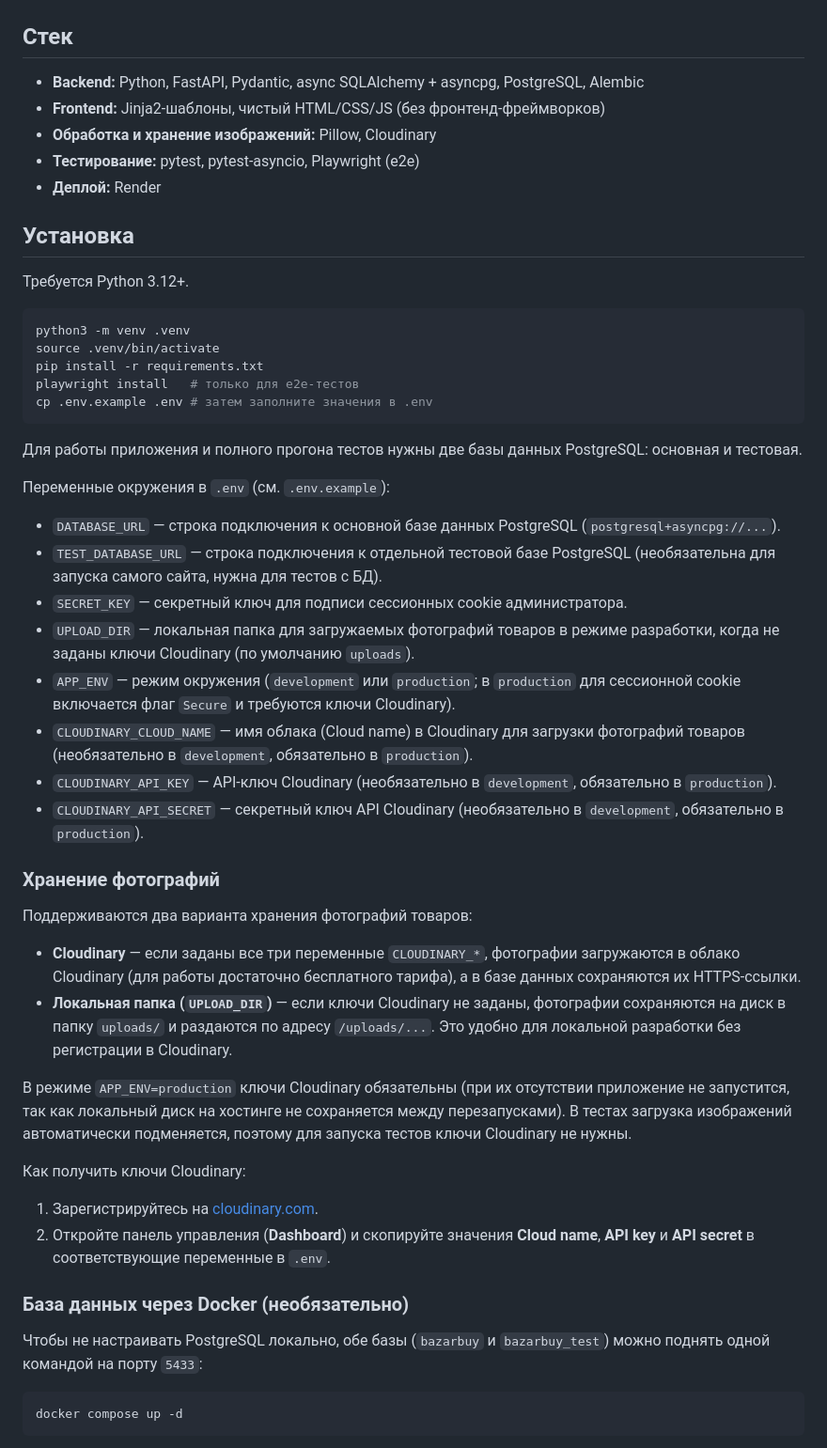
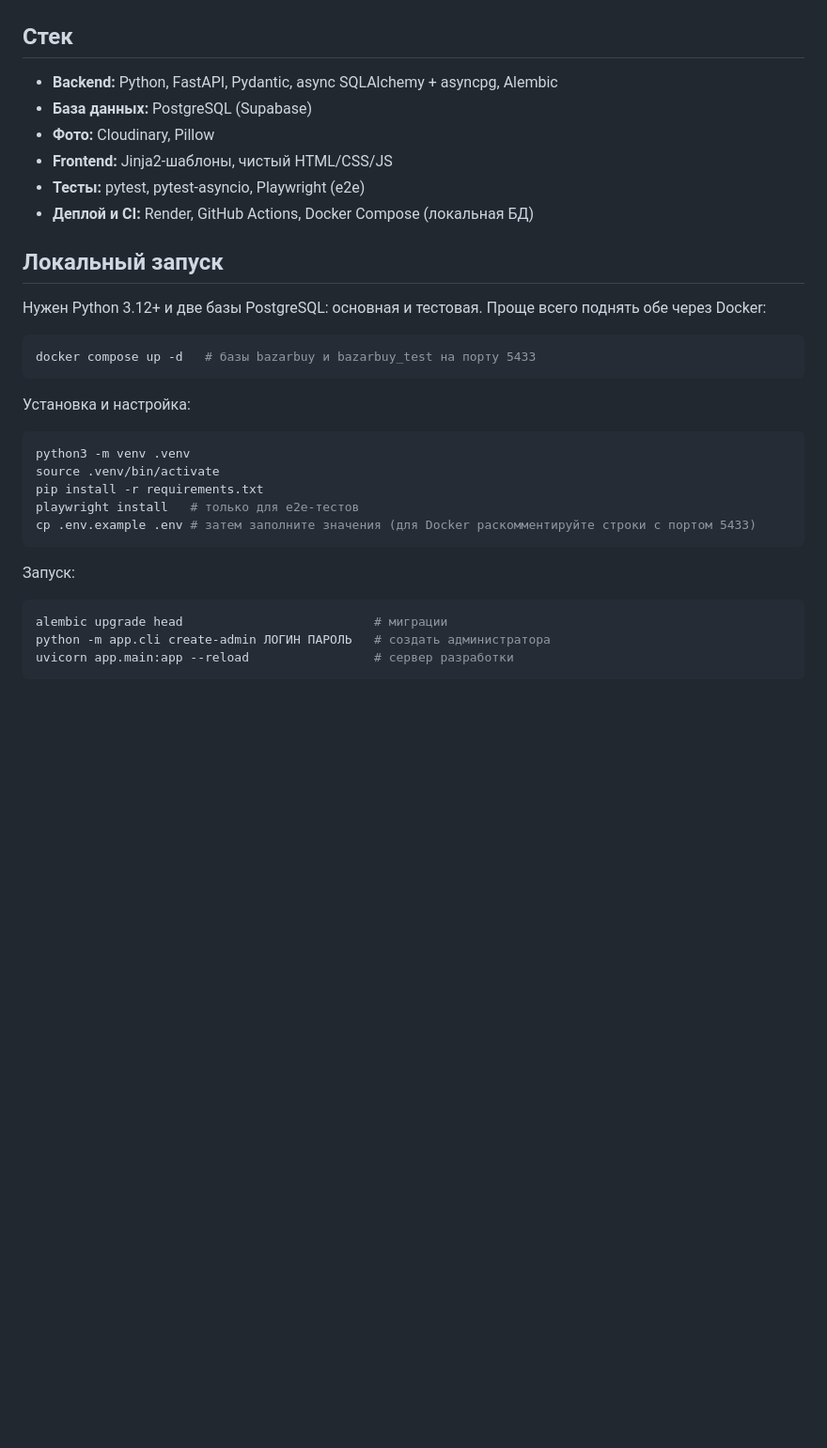
Before and after one commit to rmarufs/bazarbuy, a Markdown page: README.md, the part around one of its changes. Shown at 94% size. Rendered like a GitHub page; blank space fills up the shorter version.

````diff
--- a/README.md
+++ b/README.md
@@ -34,53 +48,36 @@
 
 ## Стек
 
-- **Backend:** Python, FastAPI, Pydantic, async SQLAlchemy + asyncpg, PostgreSQL, Alembic
-- **Frontend:** Jinja2-шаблоны, чистый HTML/CSS/JS (без фронтенд-фреймворков)
-- **Обработка и хранение изображений:** Pillow, Cloudinary
-- **Тестирование:** pytest, pytest-asyncio, Playwright (e2e)
-- **Деплой:** Render
+- **Backend:** Python, FastAPI, Pydantic, async SQLAlchemy + asyncpg, Alembic
+- **База данных:** PostgreSQL (Supabase)
+- **Фото:** Cloudinary, Pillow
+- **Frontend:** Jinja2-шаблоны, чистый HTML/CSS/JS
+- **Тесты:** pytest, pytest-asyncio, Playwright (e2e)
+- **Деплой и CI:** Render, GitHub Actions, Docker Compose (локальная БД)
 
-## Установка
+## Локальный запуск
 
-Требуется Python 3.12+.
+Нужен Python 3.12+ и две базы PostgreSQL: основная и тестовая. Проще всего поднять обе через Docker:
+
+```bash
+docker compose up -d   # базы bazarbuy и bazarbuy_test на порту 5433
+```
+
+Установка и настройка:
 
 ```bash
 python3 -m venv .venv
 source .venv/bin/activate
 pip install -r requirements.txt
 playwright install   # только для e2e-тестов
-cp .env.example .env # затем заполните значения в .env
+cp .env.example .env # затем заполните значения (для Docker раскомментируйте строки с портом 5433)
 ```
 
-Для работы приложения и полного прогона тестов нужны две базы данных PostgreSQL: основная и тестовая.
-
-Переменные окружения в `.env` (см. `.env.example`):
-- `DATABASE_URL` — строка подключения к основной базе данных PostgreSQL (`postgresql+asyncpg://...`).
-- `TEST_DATABASE_URL` — строка подключения к отдельной тестовой базе PostgreSQL (необязательна для запуска самого сайта, нужна для тестов с БД).
-- `SECRET_KEY` — секретный ключ для подписи сессионных cookie администратора.
-- `UPLOAD_DIR` — локальная папка для загружаемых фотографий товаров в режиме разработки, когда не заданы ключи Cloudinary (по умолчанию `uploads`).
-- `APP_ENV` — режим окружения (`development` или `production`; в `production` для сессионной cookie включается флаг `Secure` и требуются ключи Cloudinary).
-- `CLOUDINARY_CLOUD_NAME` — имя облака (Cloud name) в Cloudinary для загрузки фотографий товаров (необязательно в `development`, обязательно в `production`).
-- `CLOUDINARY_API_KEY` — API-ключ Cloudinary (необязательно в `development`, обязательно в `production`).
-- `CLOUDINARY_API_SECRET` — секретный ключ API Cloudinary (необязательно в `development`, обязательно в `production`).
-
-### Хранение фотографий
-
-Поддерживаются два варианта хранения фотографий товаров:
-- **Cloudinary** — если заданы все три переменные `CLOUDINARY_*`, фотографии загружаются в облако Cloudinary (для работы достаточно бесплатного тарифа), а в базе данных сохраняются их HTTPS-ссылки.
-- **Локальная папка (`UPLOAD_DIR`)** — если ключи Cloudinary не заданы, фотографии сохраняются на диск в папку `uploads/` и раздаются по адресу `/uploads/...`. Это удобно для локальной разработки без регистрации в Cloudinary.
-
-В режиме `APP_ENV=production` ключи Cloudinary обязательны (при их отсутствии приложение не запустится, так как локальный диск на хостинге не сохраняется между перезапусками). В тестах загрузка изображений автоматически подменяется, поэтому для запуска тестов ключи Cloudinary не нужны.
-
-Как получить ключи Cloudinary:
-1. Зарегистрируйтесь на [cloudinary.com](https://cloudinary.com/).
-2. Откройте панель управления (**Dashboard**) и скопируйте значения **Cloud name**, **API key** и **API secret** в соответствующие переменные в `.env`.
-
-### База данных через Docker (необязательно)
-
-Чтобы не настраивать PostgreSQL локально, обе базы (`bazarbuy` и `bazarbuy_test`) можно поднять одной командой на порту `5433`:
+Запуск:
 
 ```bash
-docker compose up -d
+alembic upgrade head                          # миграции
+python -m app.cli create-admin ЛОГИН ПАРОЛЬ   # создать администратора
+uvicorn app.main:app --reload                 # сервер разработки
 ```
 
````
Also changed, not shown: other parts of README.md (+60 -65 lines).
